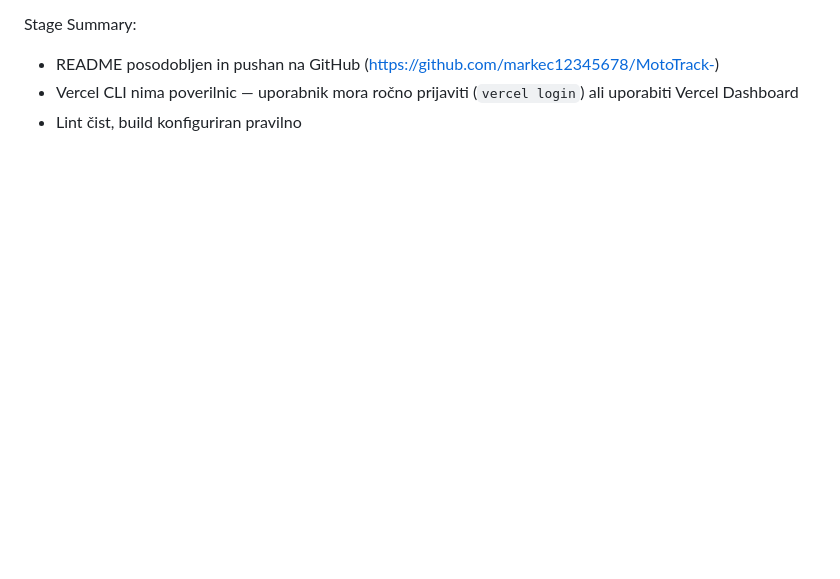
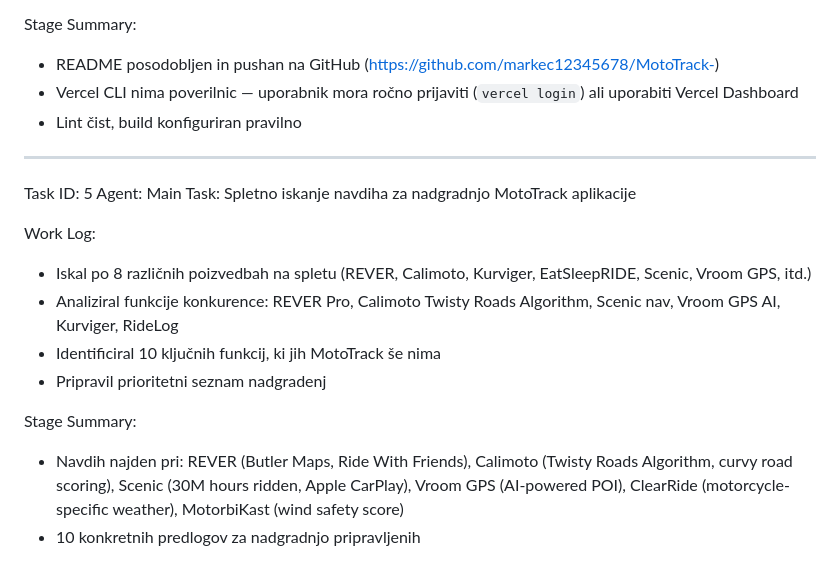
Before and after one commit to markec12345678/MotoTrack-, a Markdown page: worklog.md, the part around the change. Rendered like a GitHub page; blank space fills up the shorter version.

Commit message:
c2ebec72-809e-476d-98f7-112a38b86eec

```diff
--- a/worklog.md
+++ b/worklog.md
@@ -964,3 +964,17 @@ Stage Summary:
 - README posodobljen in pushan na GitHub (https://github.com/markec12345678/MotoTrack-)
 - Vercel CLI nima poverilnic — uporabnik mora ročno prijaviti (`vercel login`) ali uporabiti Vercel Dashboard
 - Lint čist, build konfiguriran pravilno
+---
+Task ID: 5
+Agent: Main
+Task: Spletno iskanje navdiha za nadgradnjo MotoTrack aplikacije
+
+Work Log:
+- Iskal po 8 različnih poizvedbah na spletu (REVER, Calimoto, Kurviger, EatSleepRIDE, Scenic, Vroom GPS, itd.)
+- Analiziral funkcije konkurence: REVER Pro, Calimoto Twisty Roads Algorithm, Scenic nav, Vroom GPS AI, Kurviger, RideLog
+- Identificiral 10 ključnih funkcij, ki jih MotoTrack še nima
+- Pripravil prioritetni seznam nadgradenj
+
+Stage Summary:
+- Navdih najden pri: REVER (Butler Maps, Ride With Friends), Calimoto (Twisty Roads Algorithm, curvy road scoring), Scenic (30M hours ridden, Apple CarPlay), Vroom GPS (AI-powered POI), ClearRide (motorcycle-specific weather), MotorbiKast (wind safety score)
+- 10 konkretnih predlogov za nadgradnjo pripravljenih
```
